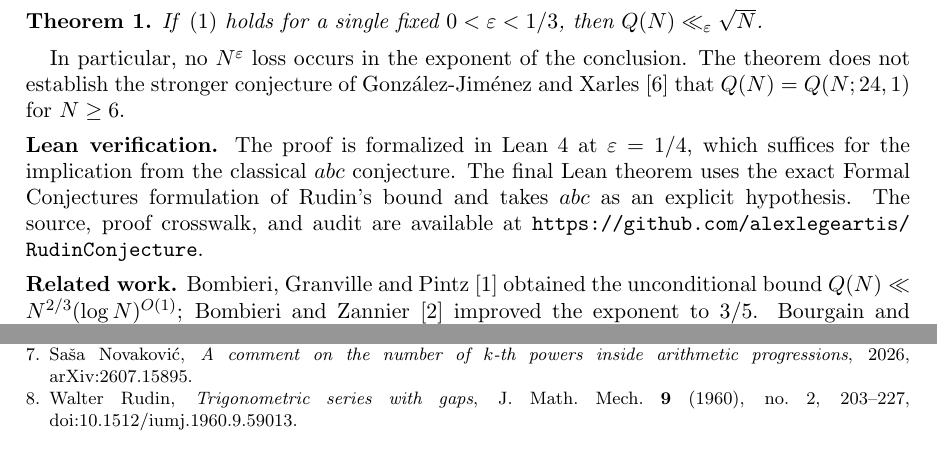
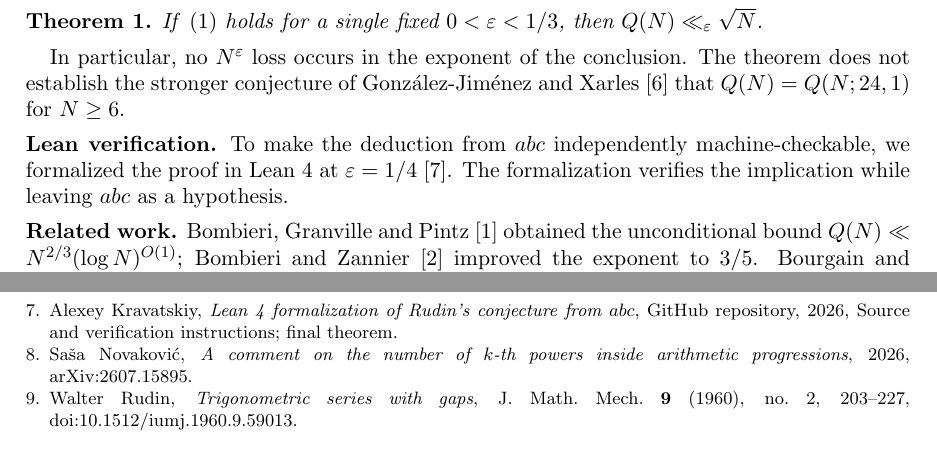
Before and after one commit to alexlegeartis/RudinConjecture, a LaTeX paper (preprint/rudin-abc.tex, which reads preprint/references.bib): two parts of pages 1 and 5 of 5, joined at a grey line, cut so that both start at the same text. Compiled offline with pdfLaTeX.

Commit message:
Cite the Lean formalization in the bibliography

```diff
--- a/preprint/references.bib
+++ b/preprint/references.bib
@@ -79,0 +87,2 @@
+          \href{https://github.com/alexlegeartis/RudinConjecture/blob/3fd777450db94362b38a173a2b0652daca43a6e7/lean/RudinABC/PinnedDeepMind.lean\#L19}{final theorem}}
+}
--- a/preprint/rudin-abc.tex
+++ b/preprint/rudin-abc.tex
@@ -63,12 +63,10 @@ $N\ge6$.
 
 \medskip
 \noindent\textbf{Lean verification.}
-The proof is formalized in Lean 4 at $\varepsilon=1/4$, which suffices
-for the implication from the classical $abc$ conjecture. The
-\href{https://github.com/alexlegeartis/RudinConjecture/blob/3fd777450db94362b38a173a2b0652daca43a6e7/lean/RudinABC/PinnedDeepMind.lean\#L19}{final Lean theorem}
-uses the exact Formal Conjectures formulation of Rudin's bound and takes
-$abc$ as an explicit hypothesis. The source, proof crosswalk, and audit
-are available at \url{https://github.com/alexlegeartis/RudinConjecture}.
+To make the deduction from $abc$ independently machine-checkable,
+we formalized the proof in Lean~4 at $\varepsilon=1/4$ \cite{RudinLean}.
+The formalization verifies the implication while leaving $abc$ as a
+hypothesis.
 
 \medskip
 \noindent\textbf{Related work.}
```
Also changed, not shown: preprint/rudin-abc.bbl, preprint/rudin-abc.pdf, preprint/references.bib (7 more changed lines).
